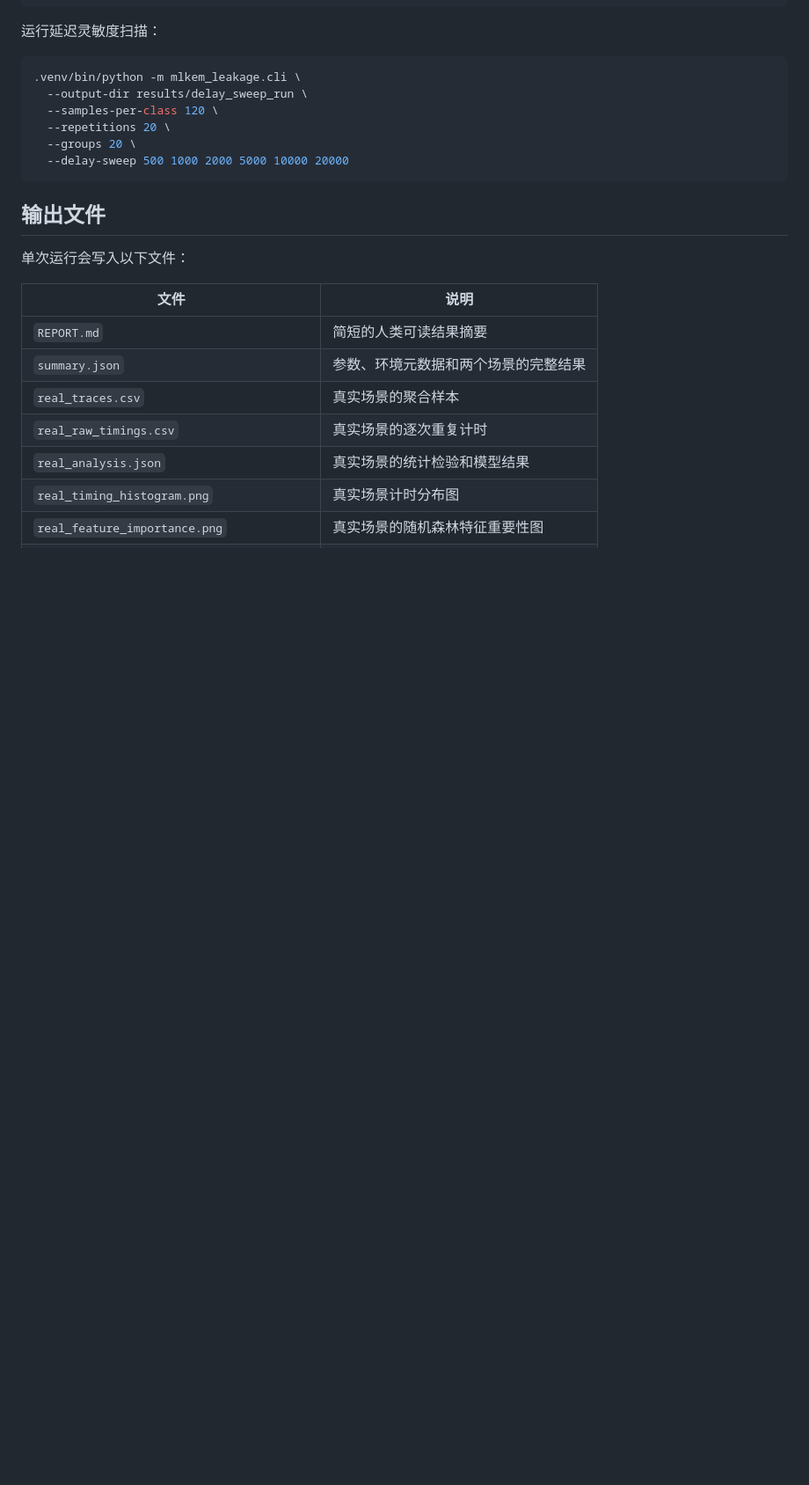
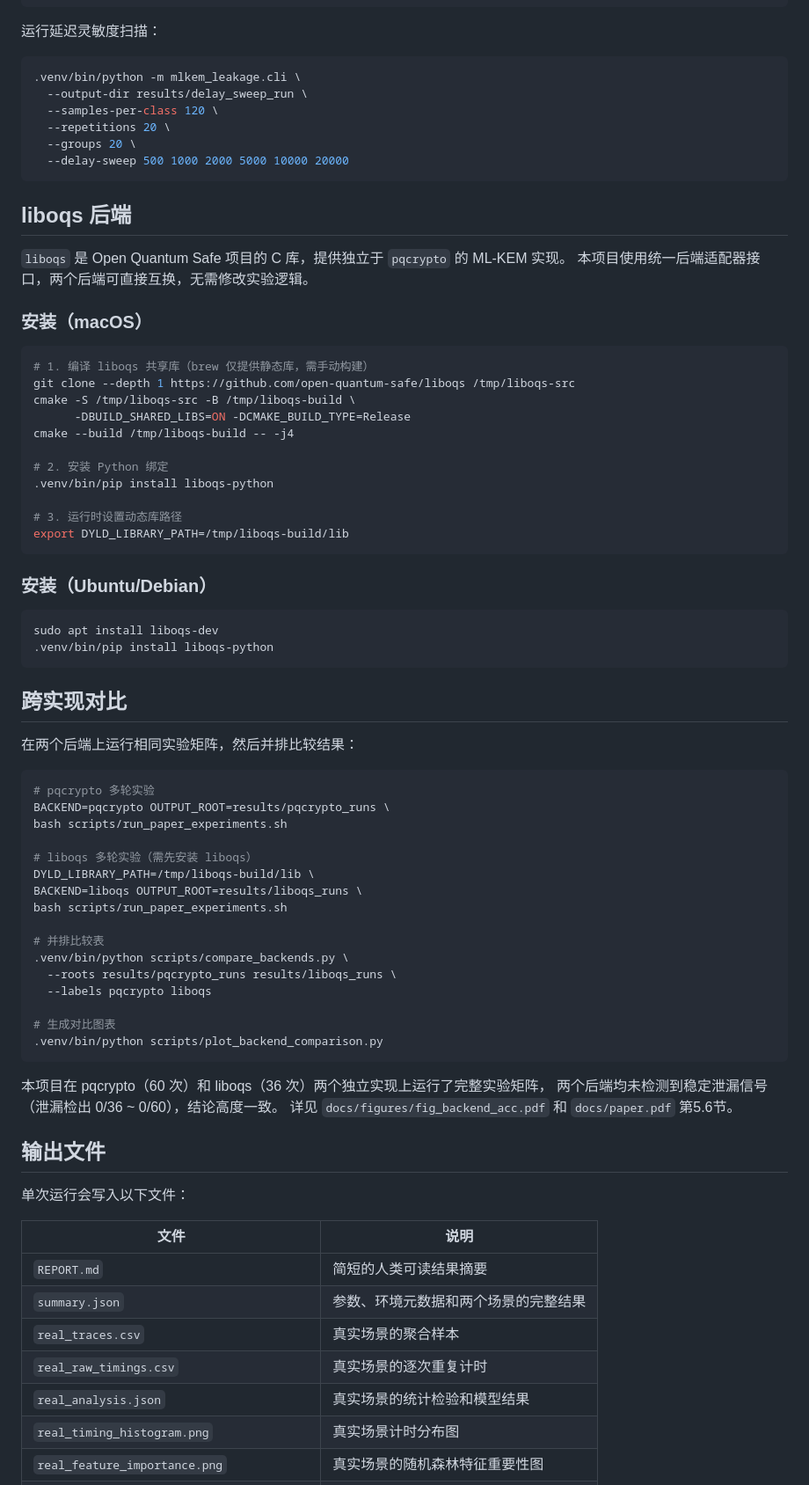
Before and after one commit to AndrewAccuracy/PostQuantum, a Markdown page: README.md, the part around one of its changes. Shown at 88% size. Rendered like a GitHub page; blank space fills up the shorter version.

````diff
--- a/README.md
+++ b/README.md
@@ -242,6 +264,61 @@ mlkem-leakage --help
   --groups 20 \
   --delay-sweep 500 1000 2000 5000 10000 20000
 ```
+
+## liboqs 后端
+
+`liboqs` 是 Open Quantum Safe 项目的 C 库，提供独立于 `pqcrypto` 的 ML-KEM 实现。
+本项目使用统一后端适配器接口，两个后端可直接互换，无需修改实验逻辑。
+
+### 安装（macOS）
+
+```bash
+# 1. 编译 liboqs 共享库（brew 仅提供静态库，需手动构建）
+git clone --depth 1 https://github.com/open-quantum-safe/liboqs /tmp/liboqs-src
+cmake -S /tmp/liboqs-src -B /tmp/liboqs-build \
+      -DBUILD_SHARED_LIBS=ON -DCMAKE_BUILD_TYPE=Release
+cmake --build /tmp/liboqs-build -- -j4
+
+# 2. 安装 Python 绑定
+.venv/bin/pip install liboqs-python
+
+# 3. 运行时设置动态库路径
+export DYLD_LIBRARY_PATH=/tmp/liboqs-build/lib
+```
+
+### 安装（Ubuntu/Debian）
+
+```bash
+sudo apt install liboqs-dev
+.venv/bin/pip install liboqs-python
+```
+
+## 跨实现对比
+
+在两个后端上运行相同实验矩阵，然后并排比较结果：
+
+```bash
+# pqcrypto 多轮实验
+BACKEND=pqcrypto OUTPUT_ROOT=results/pqcrypto_runs \
+bash scripts/run_paper_experiments.sh
+
+# liboqs 多轮实验（需先安装 liboqs）
+DYLD_LIBRARY_PATH=/tmp/liboqs-build/lib \
+BACKEND=liboqs OUTPUT_ROOT=results/liboqs_runs \
+bash scripts/run_paper_experiments.sh
+
+# 并排比较表
+.venv/bin/python scripts/compare_backends.py \
+  --roots results/pqcrypto_runs results/liboqs_runs \
+  --labels pqcrypto liboqs
+
+# 生成对比图表
+.venv/bin/python scripts/plot_backend_comparison.py
+```
+
+本项目在 pqcrypto（60 次）和 liboqs（36 次）两个独立实现上运行了完整实验矩阵，
+两个后端均未检测到稳定泄漏信号（泄漏检出 0/36 ~ 0/60），结论高度一致。
+详见 `docs/figures/fig_backend_acc.pdf` 和 `docs/paper.pdf` 第5.6节。
 
 ## 输出文件
 
````
Also changed, not shown: other parts of README.md (+49 -26 lines).
